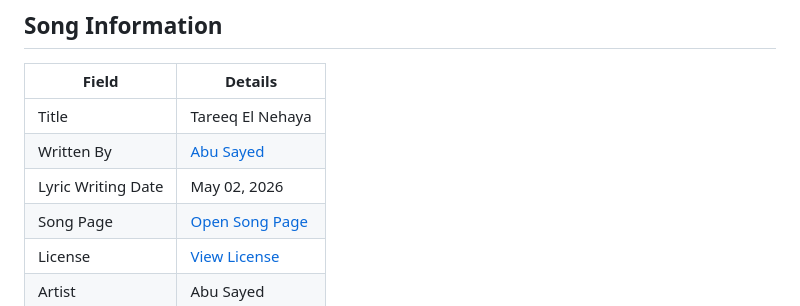
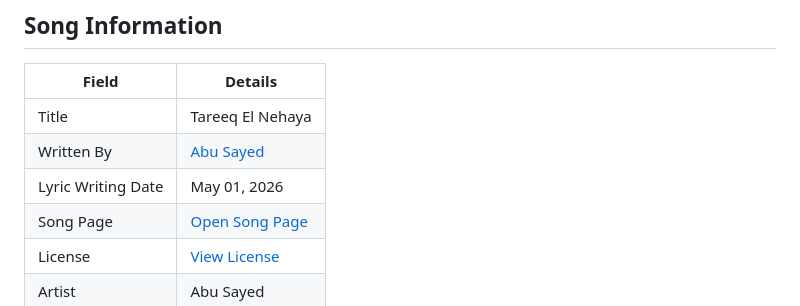
Before and after one commit to ImAbuSayed/tareeq-el-nehaya, a Markdown page: README.md, the part around the change. GitHub-like rendering.

Commit message:
docs: update public README

```diff
--- a/README.md
+++ b/README.md
@@ -10,7 +10,7 @@
 |-------|---------|
 | Title | Tareeq El Nehaya |
 | Written By | [Abu Sayed](https://abusayed.com.bd/) |
-| Lyric Writing Date | May 02, 2026 |
+| Lyric Writing Date | May 01, 2026 |
 | Song Page | [Open Song Page](https://imabusayed.github.io/tareeq-el-nehaya/) |
 | License | [View License](./LICENSE.md) |
 | Artist | Abu Sayed |
```
